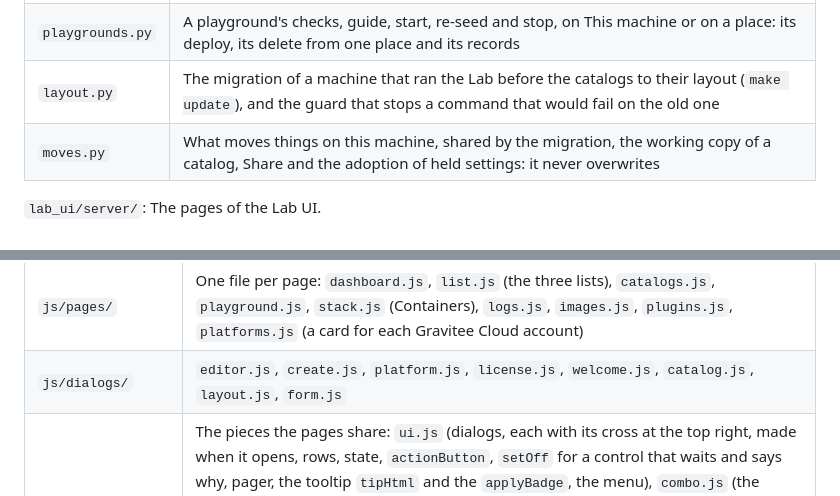
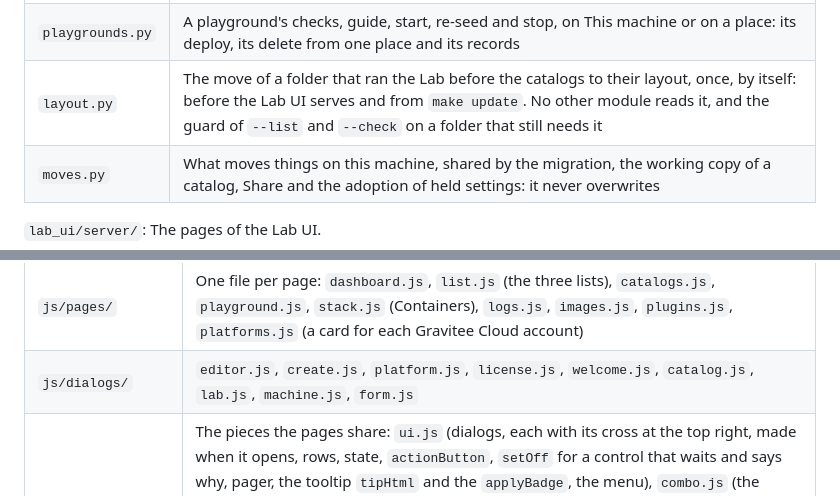
Before and after one commit to gravitee-io-labs/gravitee-lab, a Markdown page: lab-ui/AGENTS.md, 2 parts joined by grey strips. Drawn GitHub-style.

```diff
--- a/lab-ui/AGENTS.md
+++ b/lab-ui/AGENTS.md
@@ -60,7 +60,7 @@ The module docstring (Python) or the header comment (JavaScript) of a file is th
 | `starred.py` | What is starred on this machine (`.lab/starred.json`) |
 | `tested.py` | What a playground started on here: the image versions that worked, kept in `.lab/tested.json`, so that starting it again on them is no warning |
 | `playgrounds.py` | A playground's checks, guide, start, re-seed and stop, on This machine or on a place: its deploy, its delete from one place and its records |
-| `layout.py` | The migration of a machine that ran the Lab before the catalogs to their layout (`make update`), and the guard that stops a command that would fail on the old one |
+| `layout.py` | The move of a folder that ran the Lab before the catalogs to their layout, once, by itself: before the Lab UI serves and from `make update`. No other module reads it, and the guard of `--list` and `--check` on a folder that still needs it |
 | `moves.py` | What moves things on this machine, shared by the migration, the working copy of a catalog, Share and the adoption of held settings: it never overwrites |
 
 `lab_ui/server/`: The pages of the Lab UI.
@@ -79,7 +79,7 @@ The module docstring (Python) or the header comment (JavaScript) of a file is th
 | `index.html`, `css/` | The shell (sidebar, one section per page, dialogs, icon sprite); colors and layout, components, one page's needs |
 | `js/main.js`, `boot.js`, `core.js` | Boot and refresh; DOM helpers, `api()`, `store` (with `store.cloud`, the checks of the Gravitee Cloud accounts that the Dashboard and the Gravitee Cloud page share), drafts, the hash router, the systems of a tag (`VARIANTS`, `bareTag`) |
 | `js/pages/` | One file per page: `dashboard.js`, `list.js` (the three lists), `catalogs.js`, `playground.js`, `stack.js` (Containers), `logs.js`, `images.js`, `plugins.js`, `platforms.js` (a card for each Gravitee Cloud account) |
-| `js/dialogs/` | `editor.js`, `create.js`, `platform.js`, `license.js`, `welcome.js`, `catalog.js`, `layout.js`, `form.js` |
+| `js/dialogs/` | `editor.js`, `create.js`, `platform.js`, `license.js`, `welcome.js`, `catalog.js`, `lab.js`, `machine.js`, `form.js` |
 | `js/components/` | The pieces the pages share: `ui.js` (dialogs, each with its cross at the top right, made when it opens, rows, state, `actionButton`, `setOff` for a control that waits and says why, pager, the tooltip `tipHtml` and the `applyBadge`, the menu), `combo.js` (the picker, and a form's select chosen with it, `selectField`), `agent.js` (the buttons that hand a prompt to an AI agent: Claude, Claude Code, Codex, Cursor, and a copy), `popup.js` (where every dropdown opens and how big it is), `sidebar.js` (chips, banner, theme), `markdown.js` (Markdown rendered and sanitized: Mermaid diagrams, action links, account links), `divider.js` |
 | `js/platform/` | `environments.js` and `environment-actions.js` (what the Lab says of an environment of a platform, `environmentStatus`: its gateway on this machine, whether it can be deployed to, what was deployed there, the one action, the environments in use, every hybrid gateway of an account, and what a person does to one), `core-choice.js` (where API Management runs: its control `runsControl`, the environment picker, Start all and Stop all with it in the Cloud), `places.js` (where a playground deploys: the place chosen for every playground, `chosenPlace`, and the Start of a playground on a place) |
 | `js/activity/` | `jobs.js` (running jobs and the activity drawer) and `pulls.js` (the progress of the images a job pulls) |
```
Also changed, not shown: docs/catalogs.md (+10 -6 lines).
